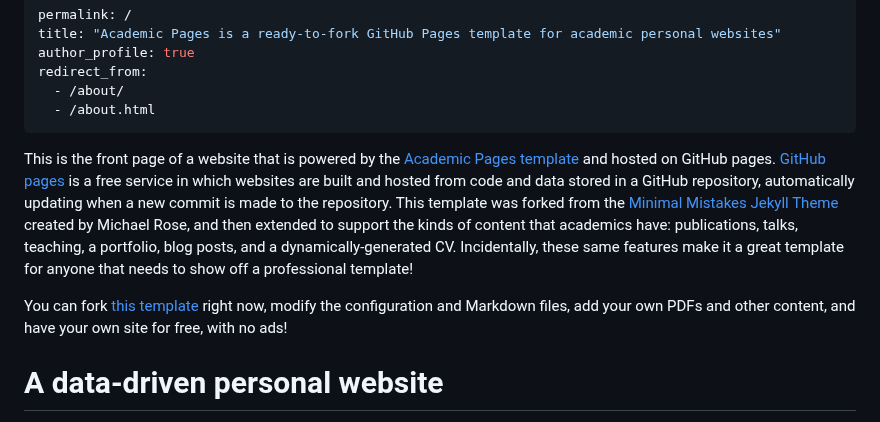
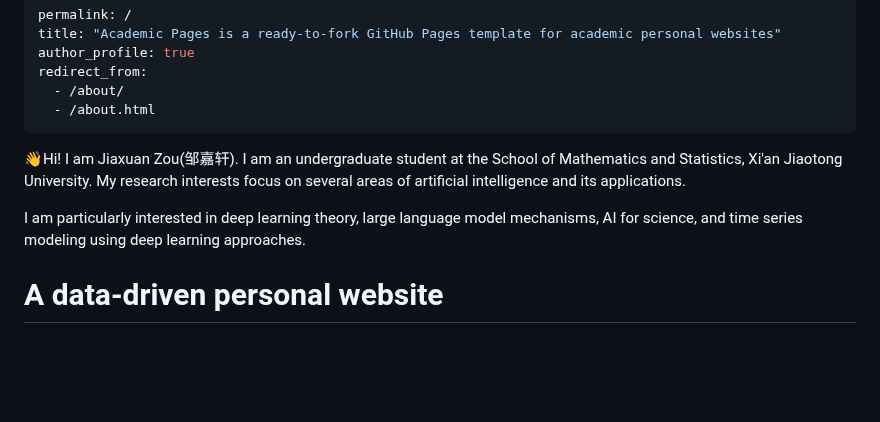
Before and after one commit to JiaxuanZou0714/jiaxuanzou0714.github.io, a Markdown page: _pages/about.md, the part around the change. Rendered like a GitHub page; blank space fills up the shorter version.

```diff
--- a/_pages/about.md
+++ b/_pages/about.md
@@ -7,9 +7,9 @@ redirect_from:
   - /about.html
 ---
 
-This is the front page of a website that is powered by the [Academic Pages template](https://github.com/academicpages/academicpages.github.io) and hosted on GitHub pages. [GitHub pages](https://pages.github.com) is a free service in which websites are built and hosted from code and data stored in a GitHub repository, automatically updating when a new commit is made to the repository. This template was forked from the [Minimal Mistakes Jekyll Theme](https://mmistakes.github.io/minimal-mistakes/) created by Michael Rose, and then extended to support the kinds of content that academics have: publications, talks, teaching, a portfolio, blog posts, and a dynamically-generated CV. Incidentally, these same features make it a great template for anyone that needs to show off a professional template!
+👋Hi! I am Jiaxuan Zou(邹嘉轩). I am an undergraduate student at the School of Mathematics and Statistics, Xi'an Jiaotong University. My research interests focus on several areas of artificial intelligence and its applications.
 
- You can fork [this template](https://github.com/academicpages/academicpages.github.io) right now, modify the configuration and Markdown files, add your own PDFs and other content, and have your own site for free, with no ads!
+I am particularly interested in deep learning theory, large language model mechanisms, AI for science, and time series modeling using deep learning approaches.
 
 A data-driven personal website
 ======
```
